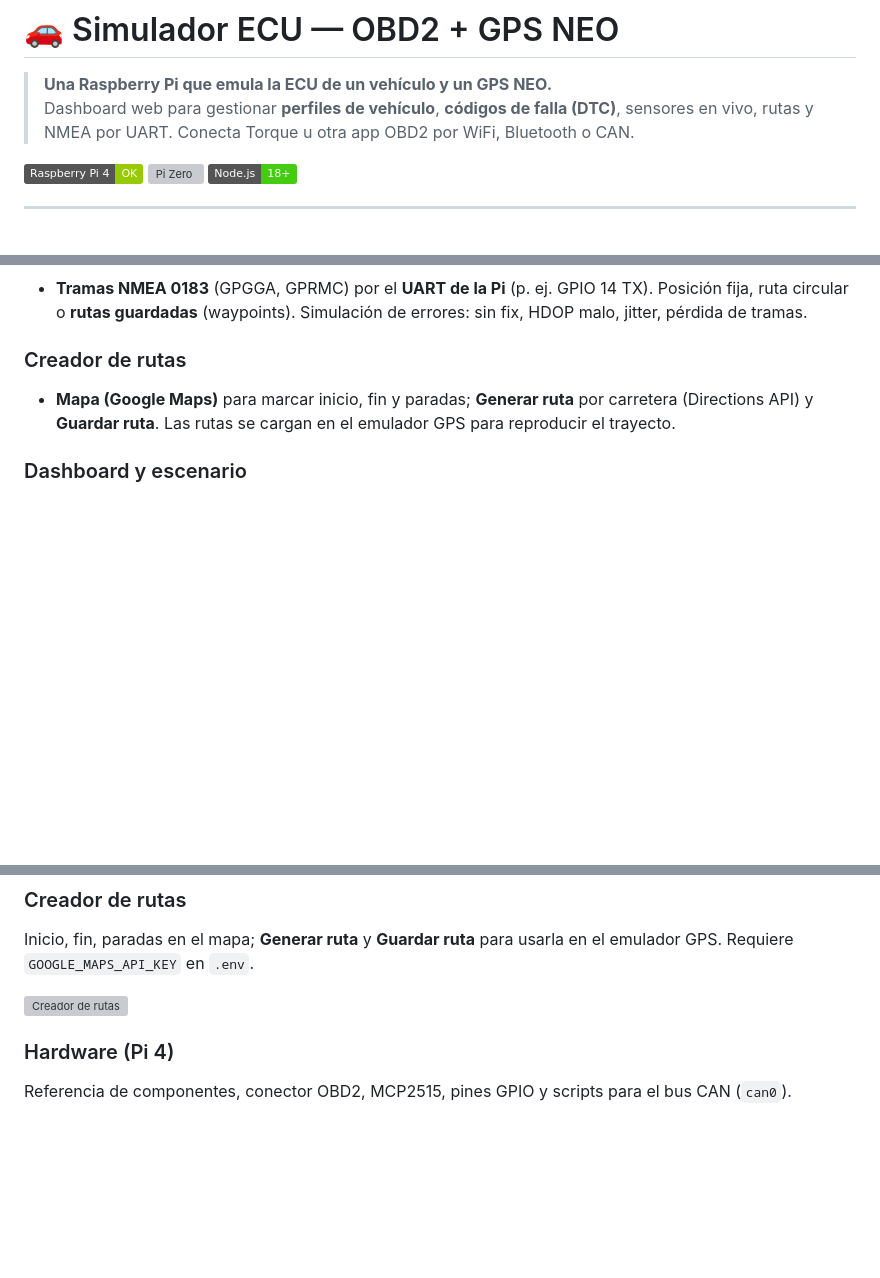
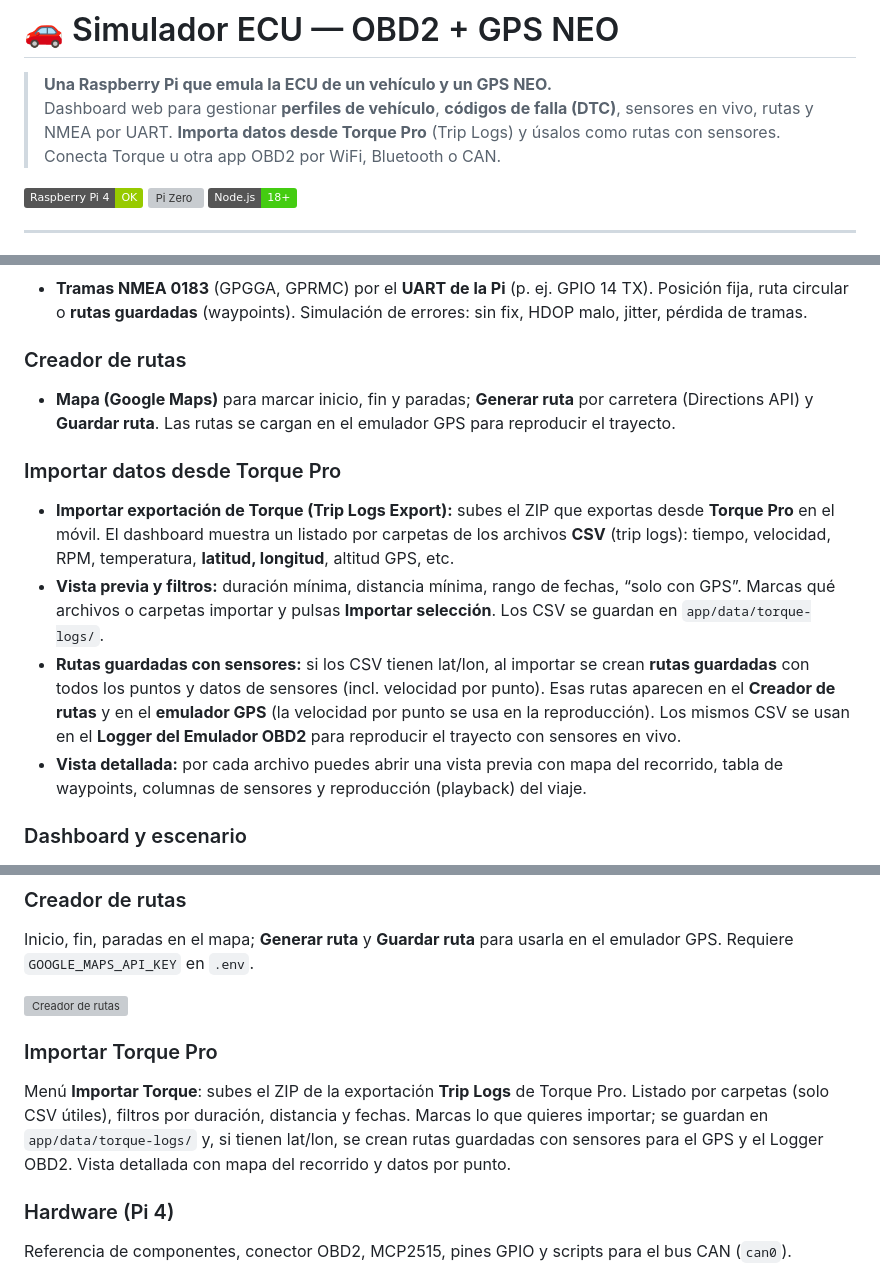
Before and after one commit to WilmarC20/SimuladorEcu, a Markdown page: README.md, 3 parts joined by grey strips. Rendered like a GitHub page; badges without logos; blank space fills up the shorter version; grey boxes are pictures that could not be loaded.

Commit message:
README: añadir importación de datos desde Torque Pro (Trip Logs)
Co-authored-by: Cursor <cursoragent@cursor.com>

```diff
--- a/README.md
+++ b/README.md
@@ -1,7 +1,7 @@
 # 🚗 Simulador ECU — OBD2 + GPS NEO
 
 > **Una Raspberry Pi que emula la ECU de un vehículo y un GPS NEO.**
-> Dashboard web para gestionar **perfiles de vehículo**, **códigos de falla (DTC)**, sensores en vivo, rutas y NMEA por UART. Conecta Torque u otra app OBD2 por WiFi, Bluetooth o CAN.
+> Dashboard web para gestionar **perfiles de vehículo**, **códigos de falla (DTC)**, sensores en vivo, rutas y NMEA por UART. **Importa datos desde Torque Pro** (Trip Logs) y úsalos como rutas con sensores. Conecta Torque u otra app OBD2 por WiFi, Bluetooth o CAN.
 
 [![Raspberry Pi 4](https://img.shields.io/badge/Raspberry%20Pi%204-OK-green)](#plataforma) [![Pi Zero](https://img.shields.io/badge/Pi%20Zero%20%2F%202%20W-Soportado-orange)](#plataforma) [![Node.js 18+](https://img.shields.io/badge/Node.js-18%2B-brightgreen)](#requisitos)
 
@@ -45,6 +45,13 @@ Este proyecto no es solo un “puerto OBD2 virtual”: es un **sistema completo*
 
 - **Mapa (Google Maps)** para marcar inicio, fin y paradas; **Generar ruta** por carretera (Directions API) y **Guardar ruta**. Las rutas se cargan en el emulador GPS para reproducir el trayecto.
 
+### Importar datos desde Torque Pro
+
+- **Importar exportación de Torque (Trip Logs Export):** subes el ZIP que exportas desde **Torque Pro** en el móvil. El dashboard muestra un listado por carpetas de los archivos **CSV** (trip logs): tiempo, velocidad, RPM, temperatura, **latitud, longitud**, altitud GPS, etc.
+- **Vista previa y filtros:** duración mínima, distancia mínima, rango de fechas, “solo con GPS”. Marcas qué archivos o carpetas importar y pulsas **Importar selección**. Los CSV se guardan en `app/data/torque-logs/`.
+- **Rutas guardadas con sensores:** si los CSV tienen lat/lon, al importar se crean **rutas guardadas** con todos los puntos y datos de sensores (incl. velocidad por punto). Esas rutas aparecen en el **Creador de rutas** y en el **emulador GPS** (la velocidad por punto se usa en la reproducción). Los mismos CSV se usan en el **Logger del Emulador OBD2** para reproducir el trayecto con sensores en vivo.
+- **Vista detallada:** por cada archivo puedes abrir una vista previa con mapa del recorrido, tabla de waypoints, columnas de sensores y reproducción (playback) del viaje.
+
 ### Dashboard y escenario
 
 - **Resumen** del sistema (red, Bluetooth, estado OBD2 y GPS). **Exportar / Importar escenario**: un solo JSON con el estado completo (valores del motor, perfil activo, DTC, configuración GPS, ruta, etc.) para repetir pruebas o compartir configuraciones.
@@ -101,6 +109,10 @@ Puerto serial, baud rate, **Abrir puerto**. Configuración de posición/ruta y *
 Inicio, fin, paradas en el mapa; **Generar ruta** y **Guardar ruta** para usarla en el emulador GPS. Requiere `GOOGLE_MAPS_API_KEY` en `.env`.
 
 ![Creador de rutas](app/public/imagenes/ayuda-routes.png)
+
+### Importar Torque Pro
+
+Menú **Importar Torque**: subes el ZIP de la exportación **Trip Logs** de Torque Pro. Listado por carpetas (solo CSV útiles), filtros por duración, distancia y fechas. Marcas lo que quieres importar; se guardan en `app/data/torque-logs/` y, si tienen lat/lon, se crean rutas guardadas con sensores para el GPS y el Logger OBD2. Vista detallada con mapa del recorrido y datos por punto.
 
 ### Hardware (Pi 4)
 
```
Also changed, not shown: other parts of README.md (+1 -0 lines).
